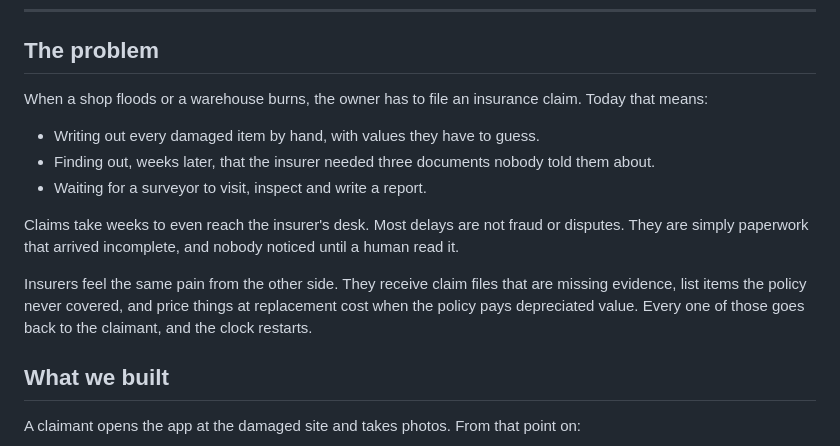
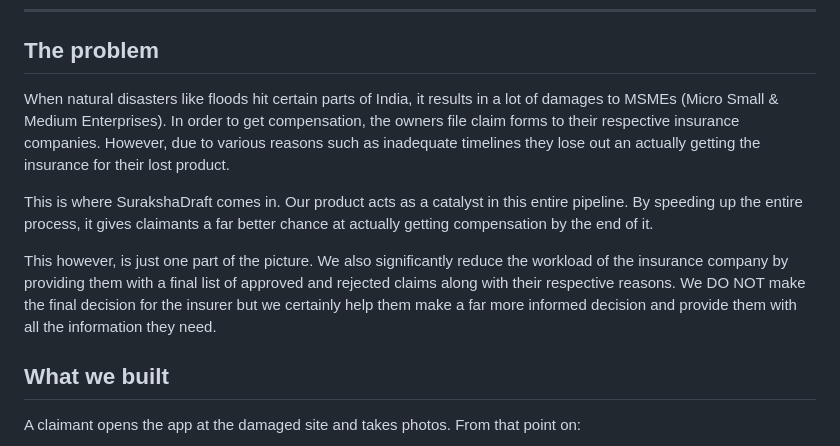
Before and after one commit to D-A-R-K-K-N-G-T/SurakshaDraft, a Markdown page: README.md, the part around the change. Drawn GitHub-style.

Commit message:
didn't like the previous readme intro so i changed it

```diff
--- a/README.md
+++ b/README.md
@@ -6,15 +6,15 @@
 
 ## The problem
 
-When a shop floods or a warehouse burns, the owner has to file an insurance claim. Today that means:
+When natural disasters like floods hit certain parts of India, it results in a lot of damages to MSMEs (Micro Small & Medium Enterprises).
+In order to get compensation, the owners file claim forms to their respective insurance companies. However, due to various reasons such as
+inadequate timelines they lose out an actually getting the insurance for their lost product.
 
-* Writing out every damaged item by hand, with values they have to guess.
-* Finding out, weeks later, that the insurer needed three documents nobody told them about.
-* Waiting for a surveyor to visit, inspect and write a report.
+This is where SurakshaDraft comes in. Our product acts as a catalyst in this entire pipeline. By speeding up the entire process, it gives claimants a far better chance at actually getting compensation by the end of it.
 
-Claims take weeks to even reach the insurer's desk. Most delays are not fraud or disputes. They are simply paperwork that arrived incomplete, and nobody noticed until a human read it.
-
-Insurers feel the same pain from the other side. They receive claim files that are missing evidence, list items the policy never covered, and price things at replacement cost when the policy pays depreciated value. Every one of those goes back to the claimant, and the clock restarts.
+This however, is just one part of the picture. We also significantly reduce the workload of the insurance company by providing them with a
+final list of approved and rejected claims along with their respective reasons. We DO NOT make the final decision for the insurer but we
+certainly help them make a far more informed decision and provide them with all the information they need.
 
 ## What we built
 
```
